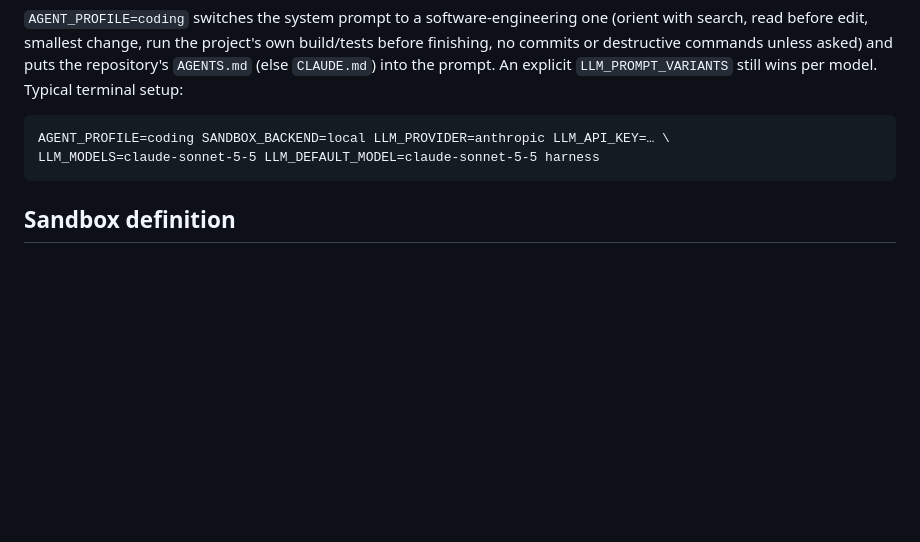
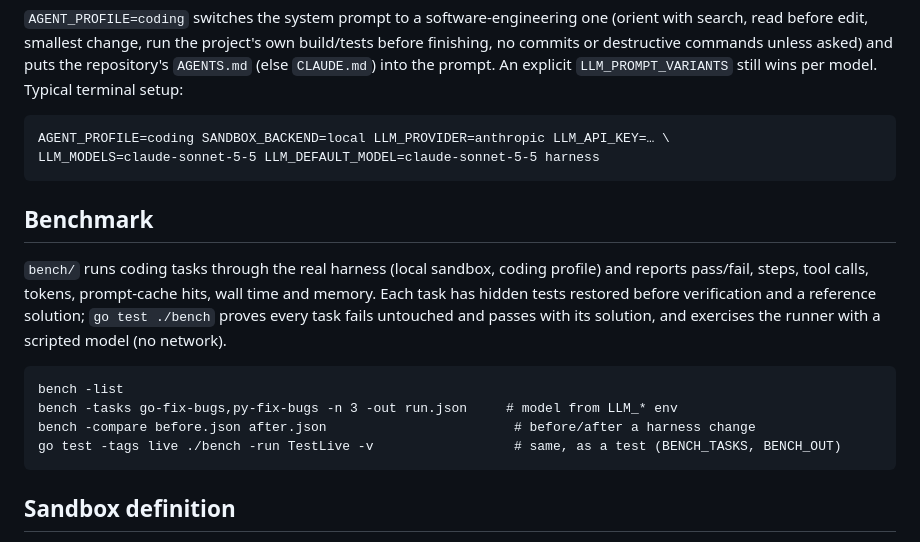
Before and after one commit to 7ar-chat/harness, a Markdown page: README.md, the part around the change. Drawn GitHub-style; blank space fills up the shorter version.

Commit message:
Document the benchmark
Co-Authored-By: Claude Sonnet 5.5 <noreply@anthropic.com>

````diff
--- a/README.md
+++ b/README.md
@@ -70,6 +70,20 @@ AGENT_PROFILE=coding SANDBOX_BACKEND=local LLM_PROVIDER=anthropic LLM_API_KEY=
 LLM_MODELS=claude-sonnet-5-5 LLM_DEFAULT_MODEL=claude-sonnet-5-5 harness
 ```
 
+## Benchmark
+
+`bench/` runs coding tasks through the real harness (local sandbox, coding profile) and reports pass/fail,
+steps, tool calls, tokens, prompt-cache hits, wall time and memory. Each task has hidden tests restored
+before verification and a reference solution; `go test ./bench` proves every task fails untouched and
+passes with its solution, and exercises the runner with a scripted model (no network).
+
+```
+bench -list
+bench -tasks go-fix-bugs,py-fix-bugs -n 3 -out run.json     # model from LLM_* env
+bench -compare before.json after.json                        # before/after a harness change
+go test -tags live ./bench -run TestLive -v                  # same, as a test (BENCH_TASKS, BENCH_OUT)
+```
+
 ## Sandbox definition
 
 `sandbox-image/` holds the sandbox image (`Dockerfile`: Python/Node/LibreOffice/pandoc/… toolchain,
````
